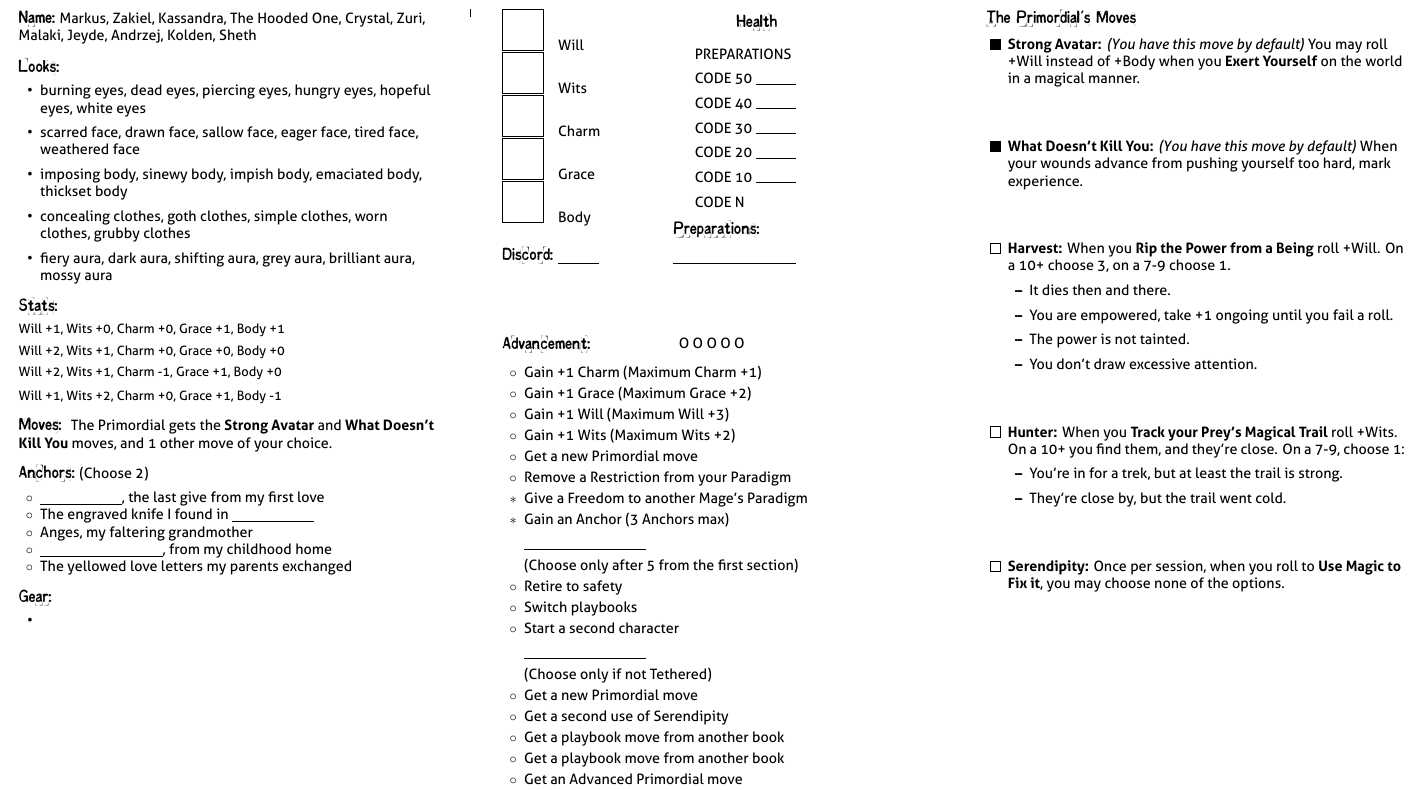
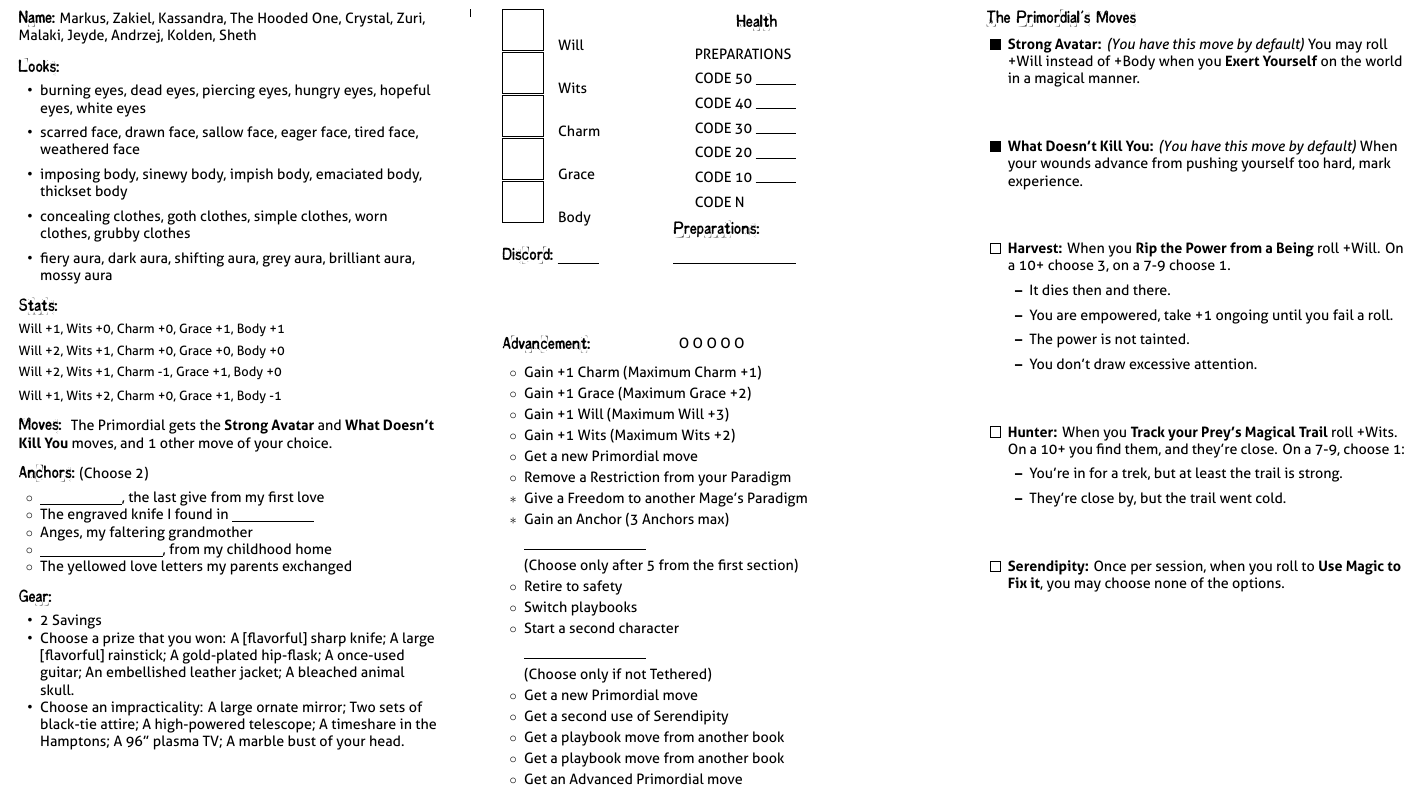
Before and after one commit to epw/consensus, a LaTeX document (primordial.tex): part of page 2 of 2, cut so that both start at the same text. Compiled offline with XeLaTeX.

Commit message:
Added new gear

```diff
--- a/primordial.tex
+++ b/primordial.tex
@@ -40,7 +40,9 @@ Will +1, Wits +2, Charm +0, Grace +1, Body -1
 \item The yellowed love letters my parents exchanged
 }
 \renewcommand{\Gear}{
-\item
+\item 2 Savings
+\item Choose a prize that you won: A [flavorful] sharp knife; A large [flavorful] rainstick; A gold-plated hip-flask; A once-used guitar; An embellished leather jacket; A bleached animal skull.
+\item Choose an impracticality: A large ornate mirror; Two sets of black-tie attire; A high-powered telescope; A timeshare in the Hamptons; A 96” plasma TV; A marble bust of your head.
 }
 \renewcommand{\BasicAdvancements}{
 \item Gain +1 Charm (Maximum Charm +1)
```
